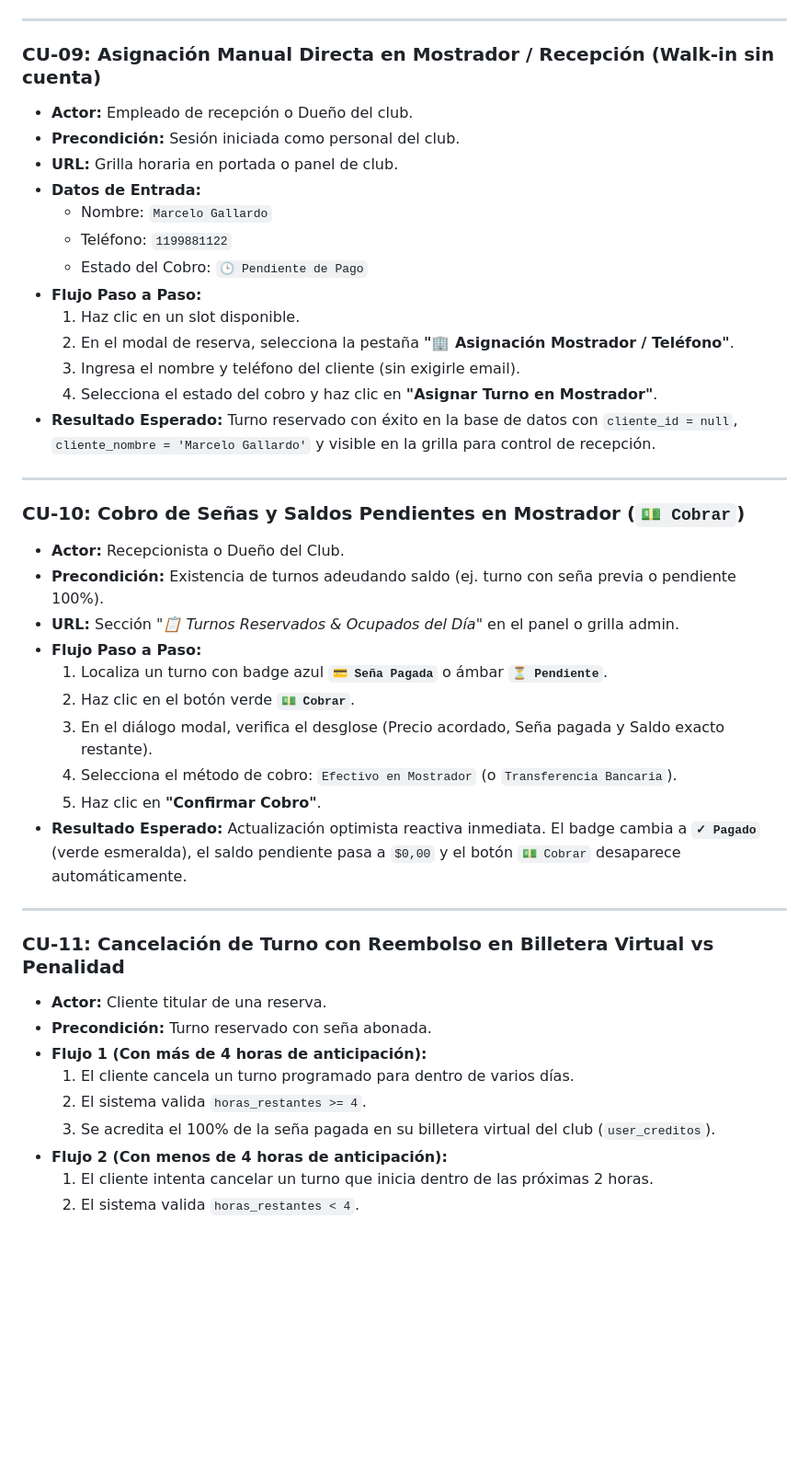
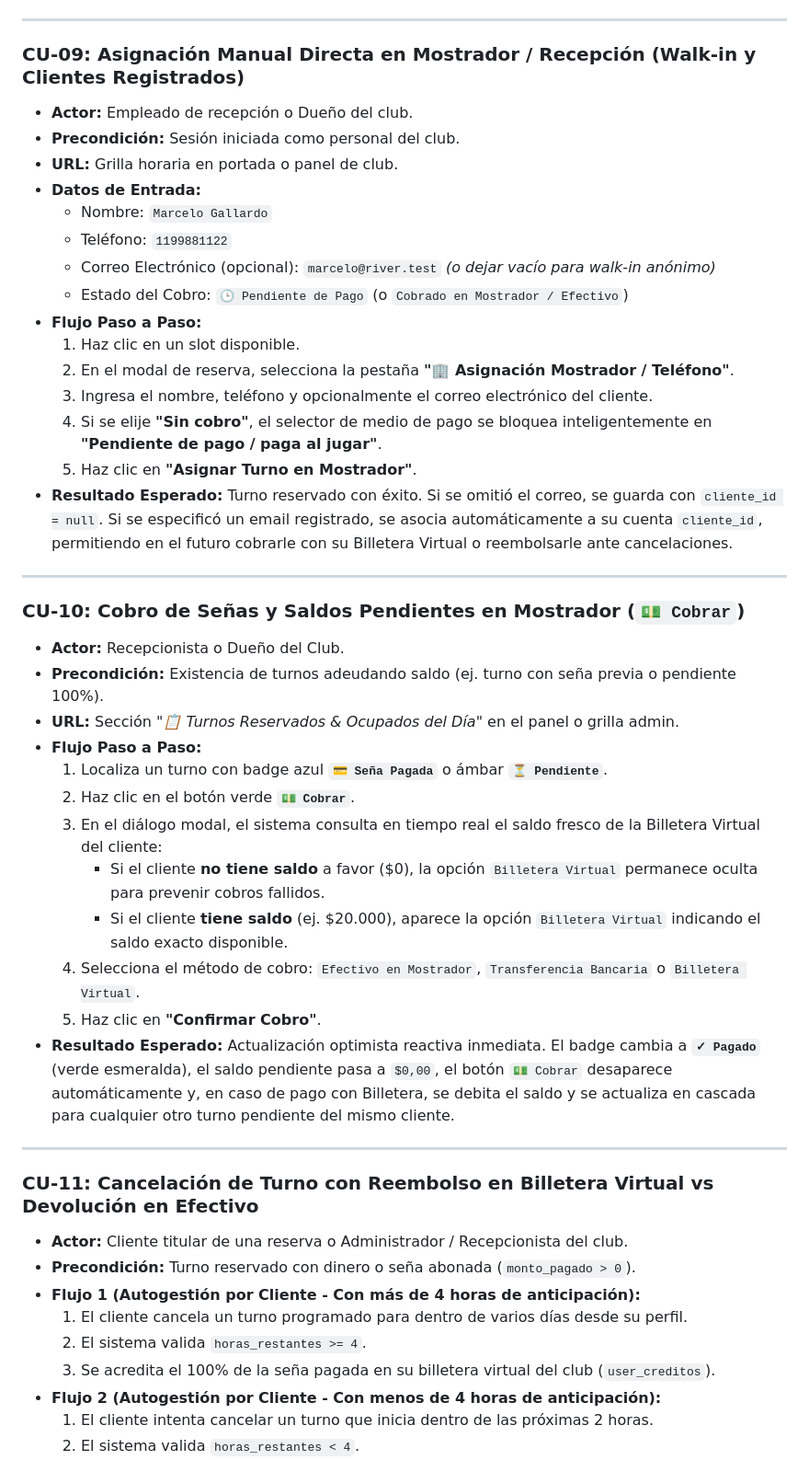
Before and after one commit to nicolasdovico/turnos, a Markdown page: GUIA_DE_PRUEBAS_MANUALES.md, the part around one of its changes. Shown at 92% size. Rendered like a GitHub page; blank space fills up the shorter version.

Commit message:
docs: update manual test guide and status with desk refund, OTP verification and wallet rules

```diff
--- a/GUIA_DE_PRUEBAS_MANUALES.md
+++ b/GUIA_DE_PRUEBAS_MANUALES.md
@@ -178,20 +178,22 @@ Esta guía contiene la especificación formal y práctica de **todos los Casos d
 
 ---
 
-### CU-09: Asignación Manual Directa en Mostrador / Recepción (Walk-in sin cuenta)
+### CU-09: Asignación Manual Directa en Mostrador / Recepción (Walk-in y Clientes Registrados)
 * **Actor:** Empleado de recepción o Dueño del club.
 * **Precondición:** Sesión iniciada como personal del club.
 * **URL:** Grilla horaria en portada o panel de club.
 * **Datos de Entrada:**
   * Nombre: `Marcelo Gallardo`
   * Teléfono: `1199881122`
-  * Estado del Cobro: `🕒 Pendiente de Pago`
+  * Correo Electrónico (opcional): `marcelo@river.test` *(o dejar vacío para walk-in anónimo)*
+  * Estado del Cobro: `🕒 Pendiente de Pago` (o `Cobrado en Mostrador / Efectivo`)
 * **Flujo Paso a Paso:**
   1. Haz clic en un slot disponible.
   2. En el modal de reserva, selecciona la pestaña **"🏢 Asignación Mostrador / Teléfono"**.
-  3. Ingresa el nombre y teléfono del cliente (sin exigirle email).
-  4. Selecciona el estado del cobro y haz clic en **"Asignar Turno en Mostrador"**.
-* **Resultado Esperado:** Turno reservado con éxito en la base de datos con `cliente_id = null`, `cliente_nombre = 'Marcelo Gallardo'` y visible en la grilla para control de recepción.
+  3. Ingresa el nombre, teléfono y opcionalmente el correo electrónico del cliente.
+  4. Si se elije **"Sin cobro"**, el selector de medio de pago se bloquea inteligentemente en **"Pendiente de pago / paga al jugar"**.
+  5. Haz clic en **"Asignar Turno en Mostrador"**.
+* **Resultado Esperado:** Turno reservado con éxito. Si se omitió el correo, se guarda con `cliente_id = null`. Si se especificó un email registrado, se asocia automáticamente a su cuenta `cliente_id`, permitiendo en el futuro cobrarle con su Billetera Virtual o reembolsarle ante cancelaciones.
 
 ---
 
@@ -202,21 +204,23 @@ Esta guía contiene la especificación formal y práctica de **todos los Casos d
 * **Flujo Paso a Paso:**
   1. Localiza un turno con badge azul **`💳 Seña Pagada`** o ámbar **`⏳ Pendiente`**.
   2. Haz clic en el botón verde **`💵 Cobrar`**.
-  3. En el diálogo modal, verifica el desglose (Precio acordado, Seña pagada y Saldo exacto restante).
-  4. Selecciona el método de cobro: `Efectivo en Mostrador` (o `Transferencia Bancaria`).
+  3. En el diálogo modal, el sistema consulta en tiempo real el saldo fresco de la Billetera Virtual del cliente:
+     - Si el cliente **no tiene saldo** a favor ($0), la opción `Billetera Virtual` permanece oculta para prevenir cobros fallidos.
+     - Si el cliente **tiene saldo** (ej. $20.000), aparece la opción `Billetera Virtual` indicando el saldo exacto disponible.
+  4. Selecciona el método de cobro: `Efectivo en Mostrador`, `Transferencia Bancaria` o `Billetera Virtual`.
   5. Haz clic en **"Confirmar Cobro"**.
-* **Resultado Esperado:** Actualización optimista reactiva inmediata. El badge cambia a **`✓ Pagado`** (verde esmeralda), el saldo pendiente pasa a `$0,00` y el botón `💵 Cobrar` desaparece automáticamente.
+* **Resultado Esperado:** Actualización optimista reactiva inmediata. El badge cambia a **`✓ Pagado`** (verde esmeralda), el saldo pendiente pasa a `$0,00`, el botón `💵 Cobrar` desaparece automáticamente y, en caso de pago con Billetera, se debita el saldo y se actualiza en cascada para cualquier otro turno pendiente del mismo cliente.
 
 ---
 
-### CU-11: Cancelación de Turno con Reembolso en Billetera Virtual vs Penalidad
-* **Actor:** Cliente titular de una reserva.
-* **Precondición:** Turno reservado con seña abonada.
-* **Flujo 1 (Con más de 4 horas de anticipación):**
-  1. El cliente cancela un turno programado para dentro de varios días.
+### CU-11: Cancelación de Turno con Reembolso en Billetera Virtual vs Devolución en Efectivo
+* **Actor:** Cliente titular de una reserva o Administrador / Recepcionista del club.
+* **Precondición:** Turno reservado con dinero o seña abonada (`monto_pagado > 0`).
+* **Flujo 1 (Autogestión por Cliente - Con más de 4 horas de anticipación):**
+  1. El cliente cancela un turno programado para dentro de varios días desde su perfil.
   2. El sistema valida `horas_restantes >= 4`.
   3. Se acredita el 100% de la seña pagada en su billetera virtual del club (`user_creditos`).
-* **Flujo 2 (Con menos de 4 horas de anticipación):**
+* **Flujo 2 (Autogestión por Cliente - Con menos de 4 horas de anticipación):**
   1. El cliente intenta cancelar un turno que inicia dentro de las próximas 2 horas.
   2. El sistema valida `horas_restantes < 4`.
   3. Se cancela el turno pero el club retiene la seña como penalidad (`estado_pago = 'retenido_penalidad'`) sin acreditar dinero en billetera.
```
Also changed, not shown: other parts of GUIA_DE_PRUEBAS_MANUALES.md (+10 -1 lines), status.md (+1 -1 lines).
